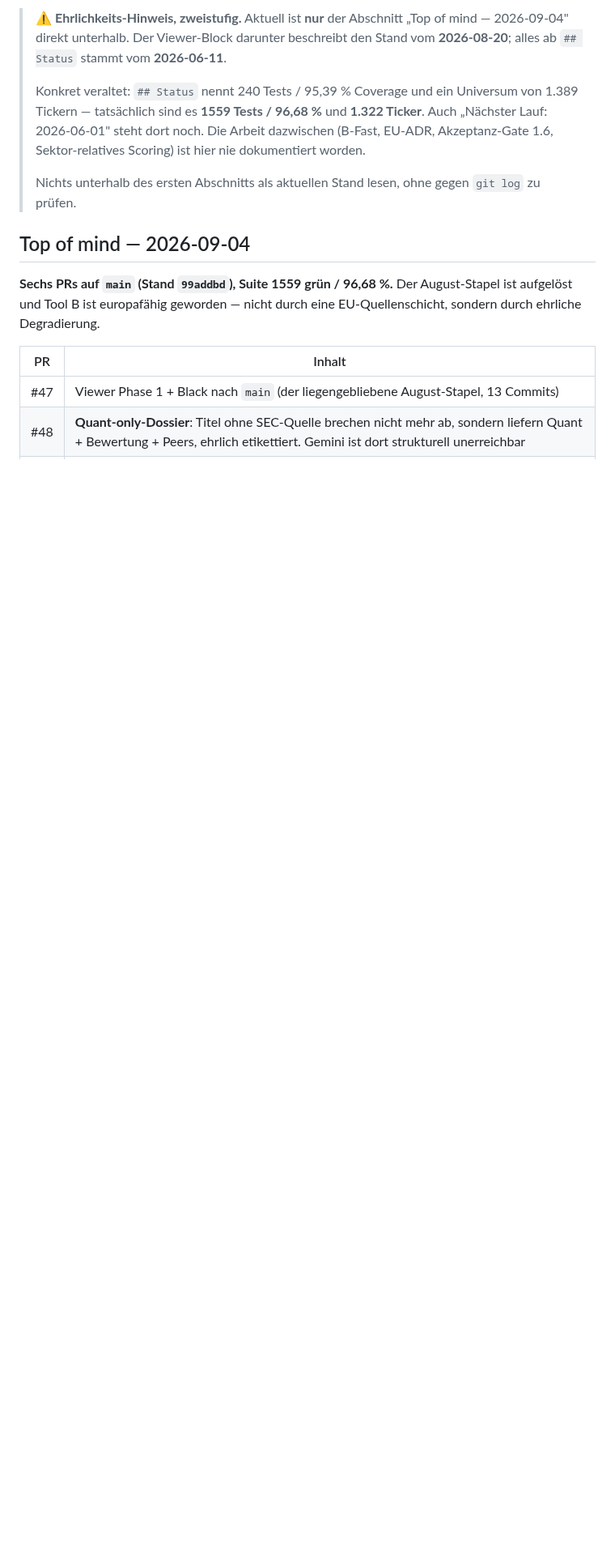
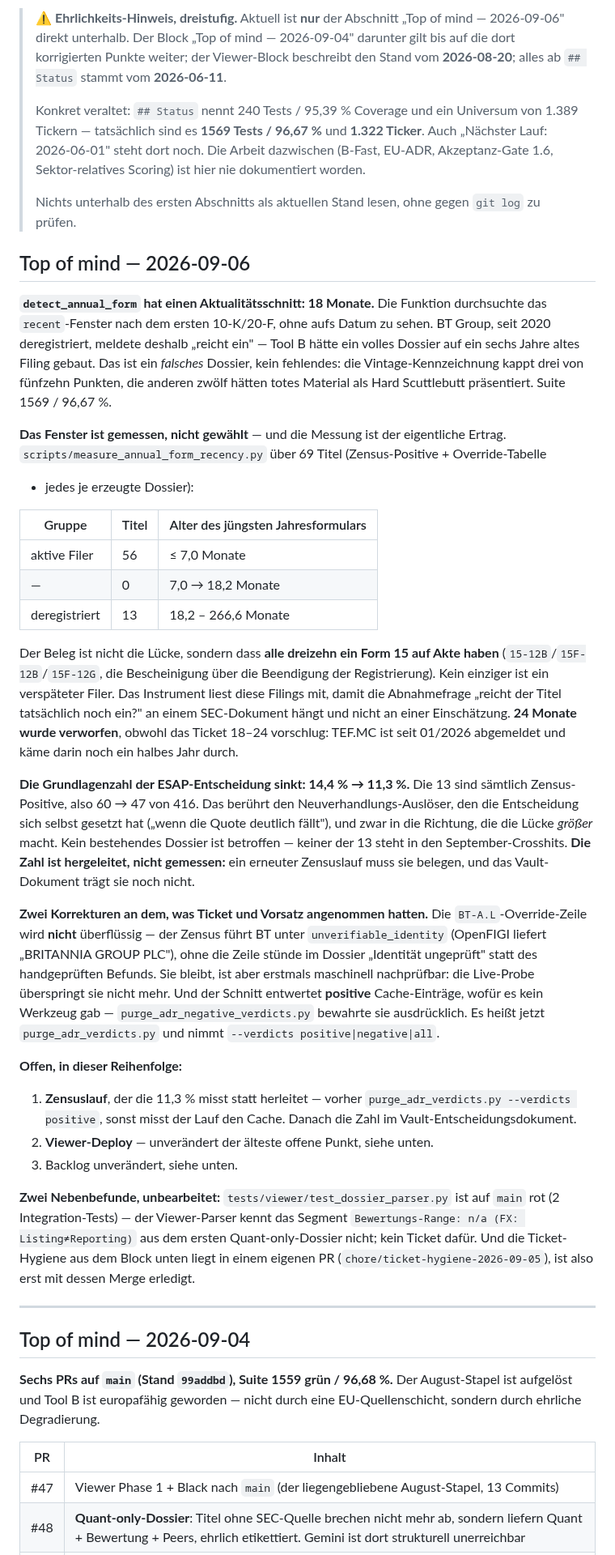
Before and after one commit to stnmllr/fisherscreen, a Markdown page: Projektstand.md, the part around one of its changes. Shown at 81% size. Drawn GitHub-style; blank space fills up the shorter version.

Commit message:
Write the measurement into the Projektstand, including where it corrects itself
The open-points list named this fix first and predicted it would make the
BT-A.L override row redundant. It did not, and the entry now says so rather
than quietly dropping the claim.

The number that matters beyond this branch is the one the ESAP decision
rests on: 14.4 % -> 11.3 %, because 13 of the 60 titles counted as having an
SEC source have formally deregistered. It is recorded as derived, not
measured, so the census re-run it needs is the first open point.

Co-Authored-By: Claude Opus 5 (1M context) <noreply@anthropic.com>
Claude-Session: https://claude.ai/code/session_01HX4uexYTxzK2WsmwsQs5ff

```diff
--- a/Projektstand.md
+++ b/Projektstand.md
@@ -12,15 +12,74 @@
 
-> ⚠️ **Ehrlichkeits-Hinweis, zweistufig.** Aktuell ist **nur** der Abschnitt
-> „Top of mind — 2026-09-04" direkt unterhalb. Der Viewer-Block darunter beschreibt den
-> Stand vom **2026-08-20**; alles ab `## Status` stammt vom **2026-06-11**.
+> ⚠️ **Ehrlichkeits-Hinweis, dreistufig.** Aktuell ist **nur** der Abschnitt
+> „Top of mind — 2026-09-06" direkt unterhalb. Der Block „Top of mind — 2026-09-04"
+> darunter gilt bis auf die dort korrigierten Punkte weiter; der Viewer-Block beschreibt
+> den Stand vom **2026-08-20**; alles ab `## Status` stammt vom **2026-06-11**.
 >
 > Konkret veraltet: `## Status` nennt 240 Tests / 95,39 % Coverage und ein Universum von
-> 1.389 Tickern — tatsächlich sind es **1559 Tests / 96,68 %** und **1.322 Ticker**. Auch
+> 1.389 Tickern — tatsächlich sind es **1569 Tests / 96,67 %** und **1.322 Ticker**. Auch
 > „Nächster Lauf: 2026-06-01" steht dort noch. Die Arbeit dazwischen (B-Fast, EU-ADR,
 > Akzeptanz-Gate 1.6, Sektor-relatives Scoring) ist hier nie dokumentiert worden.
 >
 > Nichts unterhalb des ersten Abschnitts als aktuellen Stand lesen, ohne gegen `git log`
 > zu prüfen.
+
+## Top of mind — 2026-09-06
+
+**`detect_annual_form` hat einen Aktualitätsschnitt: 18 Monate.** Die Funktion durchsuchte
+das `recent`-Fenster nach dem ersten 10-K/20-F, ohne aufs Datum zu sehen. BT Group, seit
+2020 deregistriert, meldete deshalb „reicht ein" — Tool B hätte ein volles Dossier auf ein
+sechs Jahre altes Filing gebaut. Das ist ein *falsches* Dossier, kein fehlendes: die
+Vintage-Kennzeichnung kappt drei von fünfzehn Punkten, die anderen zwölf hätten totes
+Material als Hard Scuttlebutt präsentiert. Suite 1569 / 96,67 %.
+
+**Das Fenster ist gemessen, nicht gewählt** — und die Messung ist der eigentliche Ertrag.
+`scripts/measure_annual_form_recency.py` über 69 Titel (Zensus-Positive + Override-Tabelle
++ jedes je erzeugte Dossier):
+
+| Gruppe | Titel | Alter des jüngsten Jahresformulars |
+|---|---|---|
+| aktive Filer | 56 | ≤ 7,0 Monate |
+| — | 0 | 7,0 → 18,2 Monate |
+| deregistriert | 13 | 18,2 – 266,6 Monate |
+
+Der Beleg ist nicht die Lücke, sondern dass **alle dreizehn ein Form 15 auf Akte haben**
+(`15-12B`/`15F-12B`/`15F-12G`, die Bescheinigung über die Beendigung der Registrierung).
+Kein einziger ist ein verspäteter Filer. Das Instrument liest diese Filings mit, damit die
+Abnahmefrage „reicht der Titel tatsächlich noch ein?" an einem SEC-Dokument hängt und
+nicht an einer Einschätzung. **24 Monate wurde verworfen**, obwohl das Ticket 18–24
+vorschlug: TEF.MC ist seit 01/2026 abgemeldet und käme darin noch ein halbes Jahr durch.
+
+**Die Grundlagenzahl der ESAP-Entscheidung sinkt: 14,4 % → 11,3 %.** Die 13 sind sämtlich
+Zensus-Positive, also 60 → 47 von 416. Das berührt den Neuverhandlungs-Auslöser, den die
+Entscheidung sich selbst gesetzt hat („wenn die Quote deutlich fällt"), und zwar in die
+Richtung, die die Lücke *größer* macht. Kein bestehendes Dossier ist betroffen — keiner
+der 13 steht in den September-Crosshits. **Die Zahl ist hergeleitet, nicht gemessen:** ein
+erneuter Zensuslauf muss sie belegen, und das Vault-Dokument trägt sie noch nicht.
+
+**Zwei Korrekturen an dem, was Ticket und Vorsatz angenommen hatten.** Die
+`BT-A.L`-Override-Zeile wird **nicht** überflüssig — der Zensus führt BT unter
+`unverifiable_identity` (OpenFIGI liefert „BRITANNIA GROUP PLC"), ohne die Zeile stünde im
+Dossier „Identität ungeprüft" statt des handgeprüften Befunds. Sie bleibt, ist aber
+erstmals maschinell nachprüfbar: die Live-Probe überspringt sie nicht mehr. Und der
+Schnitt entwertet **positive** Cache-Einträge, wofür es kein Werkzeug gab —
+`purge_adr_negative_verdicts.py` bewahrte sie ausdrücklich. Es heißt jetzt
+`purge_adr_verdicts.py` und nimmt `--verdicts positive|negative|all`.
+
+**Offen, in dieser Reihenfolge:**
+
+1. **Zensuslauf**, der die 11,3 % misst statt herleitet — vorher
+   `purge_adr_verdicts.py --verdicts positive`, sonst misst der Lauf den Cache. Danach die
+   Zahl im Vault-Entscheidungsdokument.
+2. **Viewer-Deploy** — unverändert der älteste offene Punkt, siehe unten.
+3. Backlog unverändert, siehe unten.
+
+**Zwei Nebenbefunde, unbearbeitet:** `tests/viewer/test_dossier_parser.py` ist auf `main`
+rot (2 Integration-Tests) — der Viewer-Parser kennt das Segment
+`Bewertungs-Range: n/a (FX: Listing≠Reporting)` aus dem ersten Quant-only-Dossier nicht;
+kein Ticket dafür. Und die Ticket-Hygiene aus dem Block unten liegt in einem eigenen PR
+(`chore/ticket-hygiene-2026-09-05`), ist also erst mit dessen Merge erledigt.
+
+---
 
 ## Top of mind — 2026-09-04
 
```
Also changed, not shown: other parts of Projektstand.md (+1 -1 lines).
